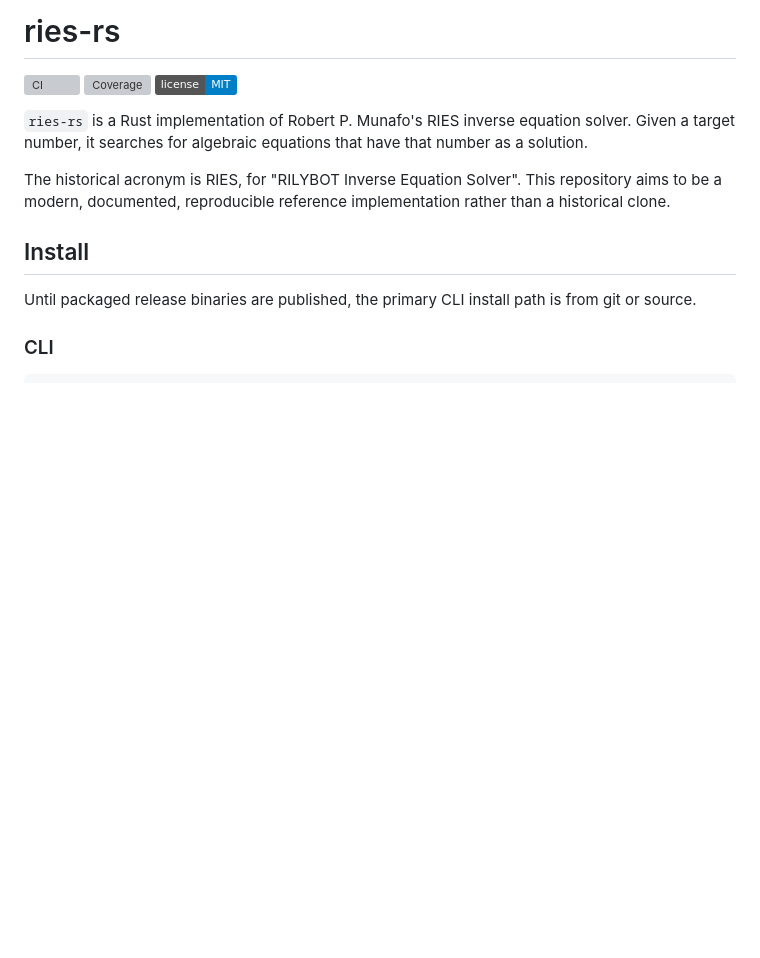
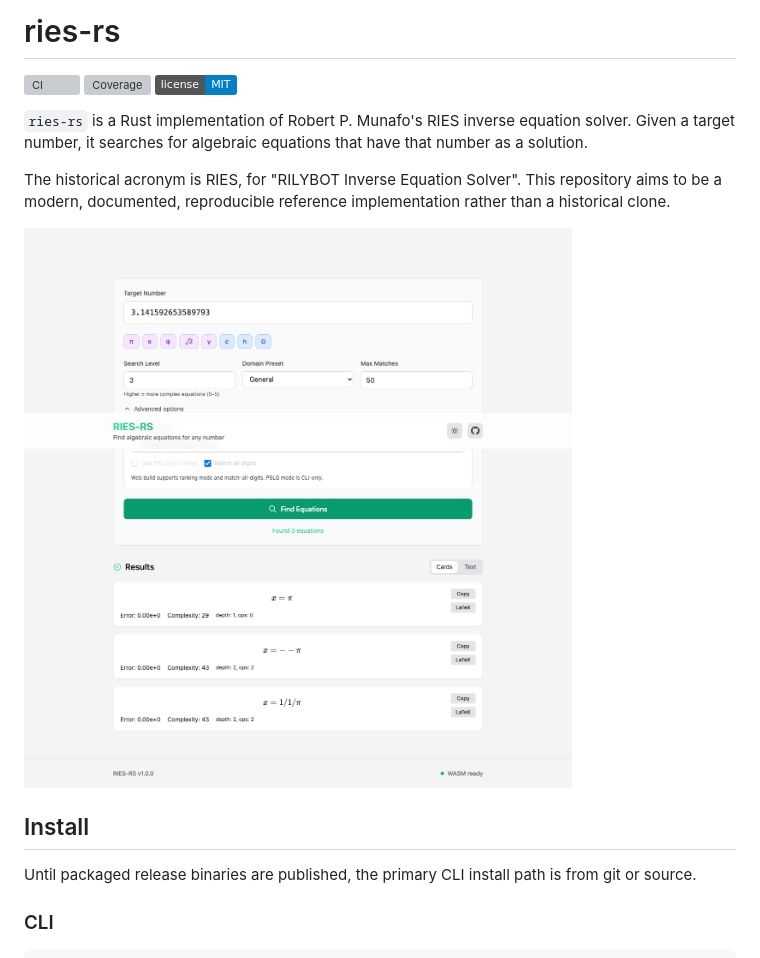
Before and after one commit to maxwellsantoro/ries-rs, a Markdown page: README.md, the part around the change. GitHub-like rendering; pictures changed too: docs/assets/web-ui.png (added); badges without logos; blank space fills up the shorter version; grey boxes are pictures that could not be loaded.

```diff
--- a/README.md
+++ b/README.md
@@ -11,6 +11,8 @@ that number as a solution.
 The historical acronym is RIES, for "RILYBOT Inverse Equation Solver". This
 repository aims to be a modern, documented, reproducible reference
 implementation rather than a historical clone.
+
+![RIES-RS web UI](docs/assets/web-ui.png)
 
 ## Install
 
```
Also changed, not shown: .github/release-template.md (added, +18 -0 lines), RELEASING.md (+2 -0 lines), docs/releases/v1.0.0.md (added, +38 -0 lines), 1 other file.
